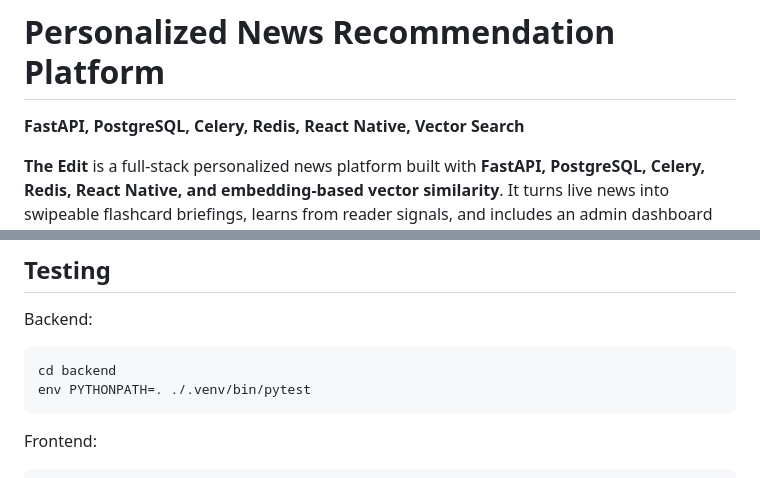
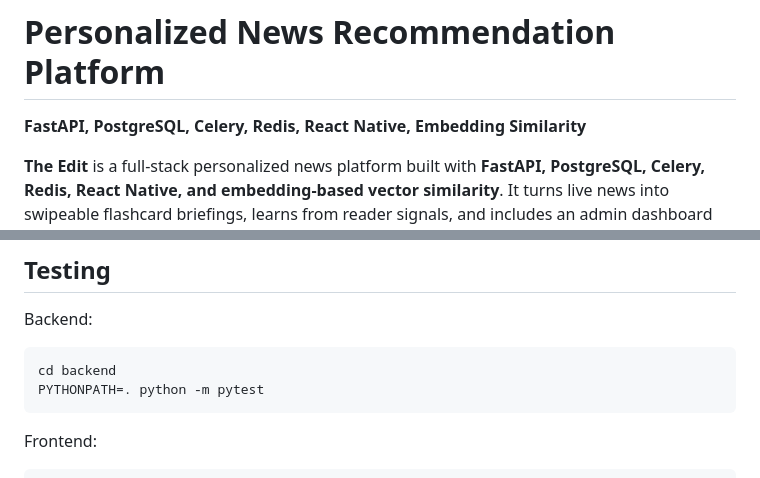
Before and after one commit to ananyasrivastav12/news, a Markdown page: README.md, 2 parts joined by grey strips. Drawn GitHub-style.

Commit message:
polished readme

````diff
--- a/README.md
+++ b/README.md
@@ -1,6 +1,6 @@
 # Personalized News Recommendation Platform
 
-**FastAPI, PostgreSQL, Celery, Redis, React Native, Vector Search**
+**FastAPI, PostgreSQL, Celery, Redis, React Native, Embedding Similarity**
 
 **The Edit** is a full-stack personalized news platform built with **FastAPI,
 PostgreSQL, Celery, Redis, React Native, and embedding-based vector similarity**.
@@ -217,7 +217,7 @@ Backend:
 
 ```bash
 cd backend
-env PYTHONPATH=. ./.venv/bin/pytest
+PYTHONPATH=. python -m pytest
 ```
 
 Frontend:
````
